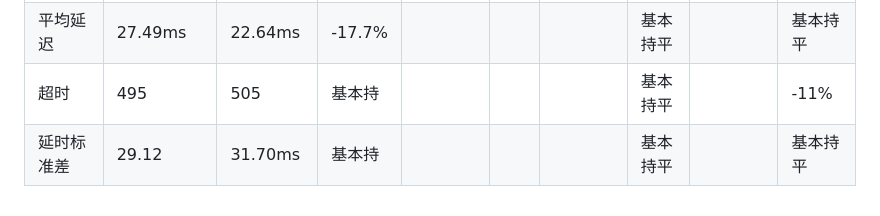
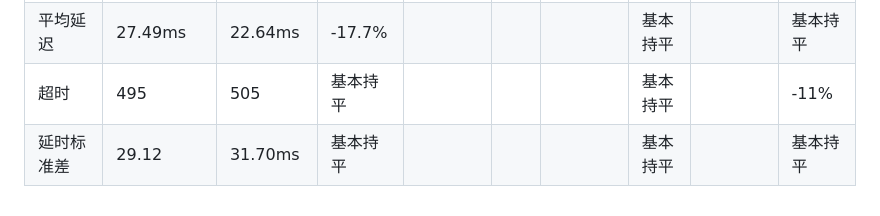
Before and after one commit to ChinaZZH/cpp-concurrency-netlib-practice, a Markdown page: 网络库开发-day040-通过wrk工具进行压力测试/README.md, the part around the change. Rendered like a GitHub page.

```diff
--- a/网络库开发-day040-通过wrk工具进行压力测试/README.md
+++ b/网络库开发-day040-通过wrk工具进行压力测试/README.md
@@ -134,5 +134,5 @@ Transfer/sec:      3.86MB
 |----|------------|------------|--------|------------------------|--------|--------------------|----------------|----------------|------------|
 |QPS	 |       36,082|     45465|	  +26%   |    	      |    |           |     基本持平    |        |        基本持平|
 |平均延迟| 	27.49ms|    22.64ms|	   -17.7% |       	|        |       |       基本持平 |       |         基本持平 |
-|超时	 |   495   |       505	 | 基本持     |       	    |        |          |     基本持平  |          |         -11%|
-|延时标准差|  29.12  |   31.70ms |     基本持   |          |           |      |    基本持平|          |          基本持平|
+|超时	 |   495   |       505	 | 基本持平     |       	    |        |          |     基本持平  |          |         -11%|
+|延时标准差|  29.12  |   31.70ms |     基本持平   |          |           |      |    基本持平|          |          基本持平|
```
